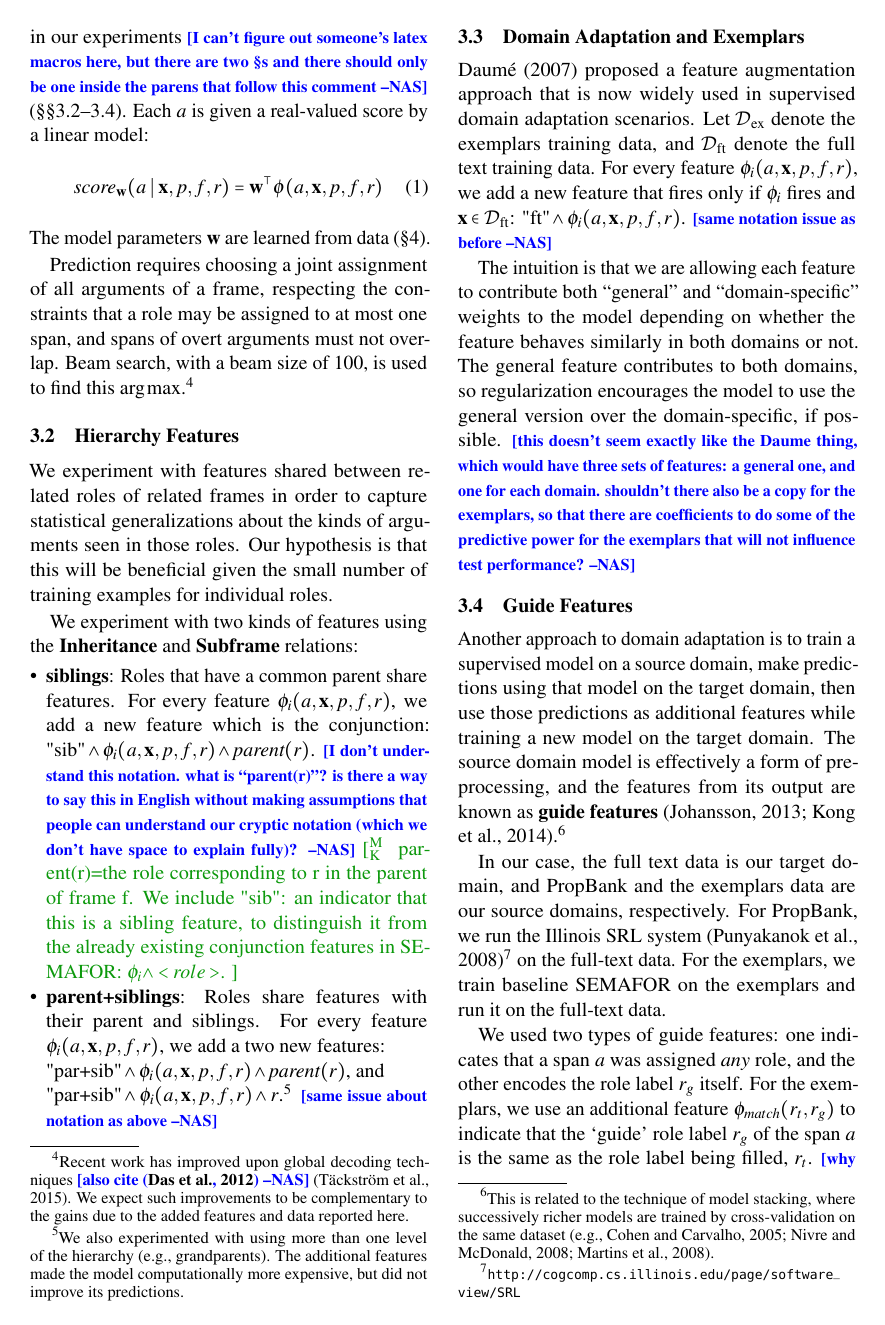
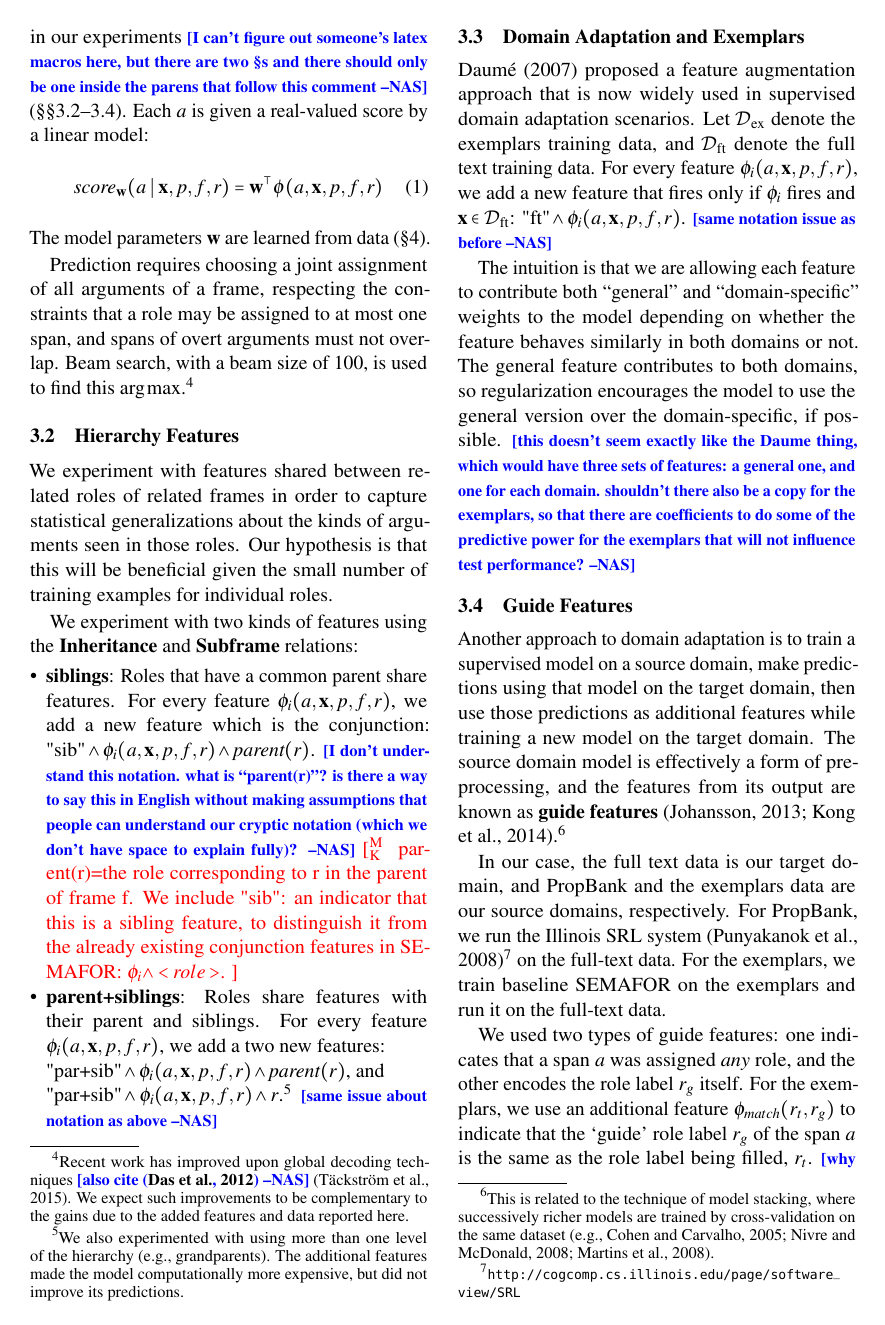
Before and after one commit to meghana-kshirsagar/acl2015, a LaTeX paper (argid_short.tex): page 3 of 6. Compiled offline with pdfLaTeX.

Commit message:
comments and changes

```diff
--- a/argid_short.tex
+++ b/argid_short.tex
@@ -229,17 +229,17 @@
 
 
 \newcommand{\ensuretext}[1]{#1}
-\newcommand{\cjdmarker}{\ensuretext{\textcolor{red}{\ensuremath{^{\textsc{CJ}}_{\textsc{D}}}}}}
+\newcommand{\cjdmarker}{\ensuretext{\textcolor{mdgreen}{\ensuremath{^{\textsc{CJ}}_{\textsc{D}}}}}}
 \newcommand{\nssmarker}{\ensuretext{\textcolor{magenta}{\ensuremath{^{\textsc{NS}}_{\textsc{S}}}}}}
-\newcommand{\mkmarker}{\ensuretext{\textcolor{mdgreen}{\ensuremath{^{\textsc{M}}_{\textsc{K}}}}}}
+\newcommand{\mkmarker}{\ensuretext{\textcolor{red}{\ensuremath{^{\textsc{M}}_{\textsc{K}}}}}}
 \newcommand{\stmarker}{\ensuretext{\textcolor{blue}{\ensuremath{^{\textsc{S}}_{\textsc{T}}}}}}
 \newcommand{\jbmarker}{\ensuretext{\textcolor{orange}{\ensuremath{^{\textsc{J}}_{\textsc{B}}}}}}
 \newcommand{\dbmarker}{\ensuretext{\textcolor{purple}{\ensuremath{^{\textsc{D}}_{\textsc{B}}}}}}
 \newcommand{\arkcomment}[3]{\ensuretext{\textcolor{#3}{[#1 #2]}}}
 %\newcommand{\arkcomment}[3]{}
-\newcommand{\cjd}[1]{\arkcomment{\cjdmarker}{#1}{red}}
+\newcommand{\cjd}[1]{\arkcomment{\cjdmarker}{#1}{mdgreen}}
 \newcommand{\nss}[1]{\arkcomment{\nssmarker}{#1}{magenta}}
-\newcommand{\mk}[1]{\arkcomment{\mkmarker}{#1}{mdgreen}}
+\newcommand{\mk}[1]{\arkcomment{\mkmarker}{#1}{red}}
 \newcommand{\st}[1]{\arkcomment{\stmarker}{#1}{blue}}
 \newcommand{\jb}[1]{\arkcomment{\jbmarker}{#1}{orange}}
 \newcommand{\db}[1]{\arkcomment{\dbmarker}{#1}{purple}}
```
